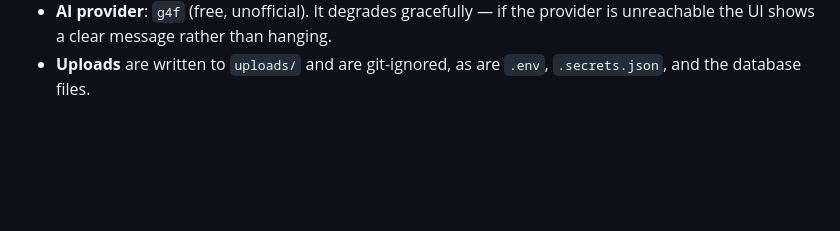
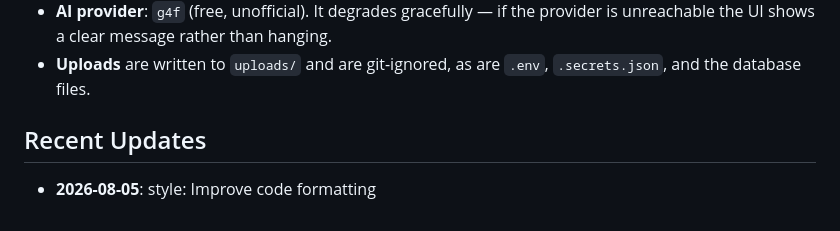
Before and after one commit to yash2277-ctrl/phonix-platform, a Markdown page: README.md, the part around the change. Drawn GitHub-style; blank space fills up the shorter version.

Commit message:
style: Improve code formatting

```diff
--- a/README.md
+++ b/README.md
@@ -138,3 +138,8 @@ node -e "console.log(require('crypto').randomBytes(48).toString('hex'))"
   unreachable the UI shows a clear message rather than hanging.
 - **Uploads** are written to `uploads/` and are git-ignored, as are `.env`,
   `.secrets.json`, and the database files.
+
+
+## Recent Updates
+
+- **2026-08-05**: style: Improve code formatting
```
